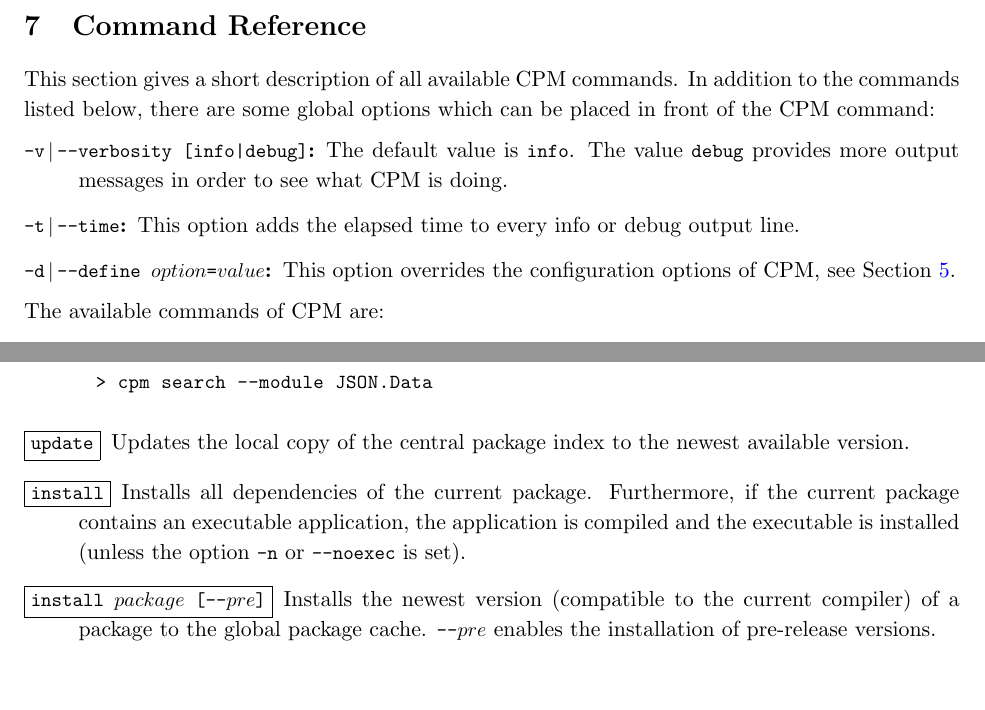
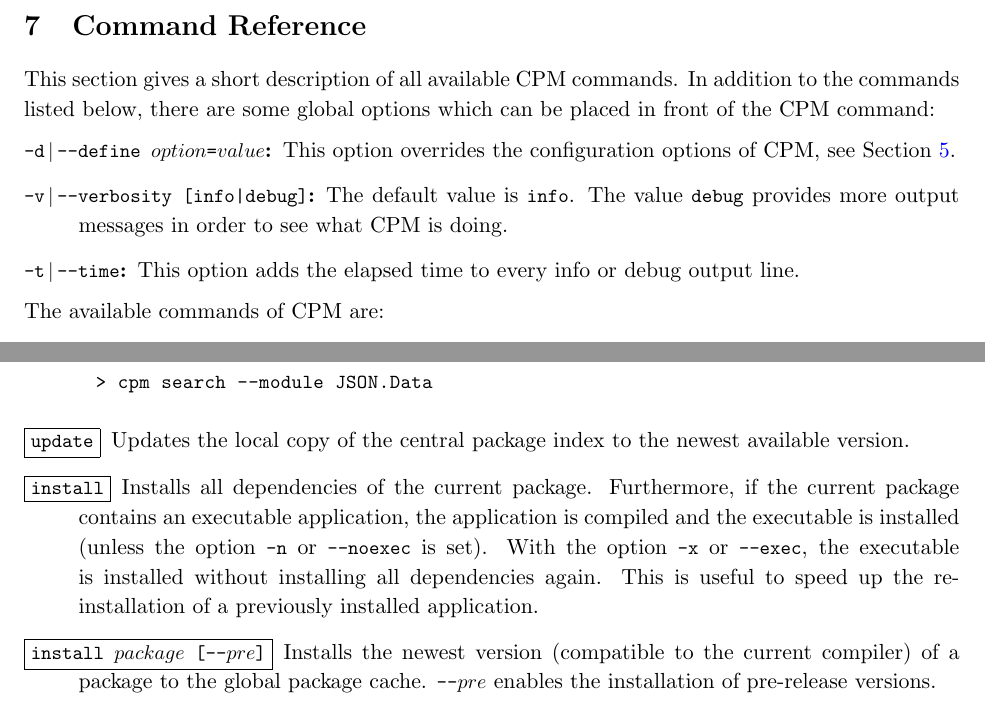
Before and after one commit to curry-packages/cpm, a LaTeX paper (docs/manual.tex): two parts of pages 9 and 10 of 17, joined at a grey line, cut so that both start at the same text, the shorter picture padded with empty space. Compiled offline with pdfLaTeX.

Commit message:
Option -x|--exec added to the install command

```diff
--- a/docs/manual.tex
+++ b/docs/manual.tex
@@ -608,15 +608,15 @@ This section gives a short description of all available CPM commands.
 In addition to the commands listed below, there are some global options
 which can be placed in front of the CPM command:
 \begin{description}
+\item[\code{-d$\,|\,$--define $option$=$value$}:]
+This option overrides the configuration options of CPM,
+ see Section~\ref{sec:config}.
 \item[\code{-v$\,|\,$--verbosity [info|debug]}:]
 The default value is \code{info}.
 The value \code{debug} provides more output messages in order to see
 what CPM is doing.
 \item[\code{-t$\,|\,$--time}:]
 This option adds the elapsed time to every info or debug output line.
-\item[\code{-d$\,|\,$--define $option$=$value$}:]
-This option overrides the configuration options of CPM,
- see Section~\ref{sec:config}.
 \end{description}
 %
 The available commands of CPM are:
@@ -664,10 +664,15 @@ exporting the module \code{JSON.Data} can be found by the command
 \item[\fbox{\code{update}}] Updates the local copy of the central package index
 to the newest available version.
 
-\item[\fbox{\code{install}}] Installs all dependencies of the current package.
+\item[\fbox{\code{install}}]
+Installs all dependencies of the current package.
 Furthermore, if the current package contains an executable application,
 the application is compiled and the executable is installed
 (unless the option \code{-n} or \code{--noexec} is set).
+With the option \code{-x} or \code{--exec}, the executable
+is installed without installing all dependencies again.
+This is useful to speed up the re-installation of a previously
+installed application.
 
 \item[\fbox{\code{install $package$ [--$pre$]}}] Installs the newest version
 (compatible to the current compiler) of
```
Also changed, not shown: 1 other file.
